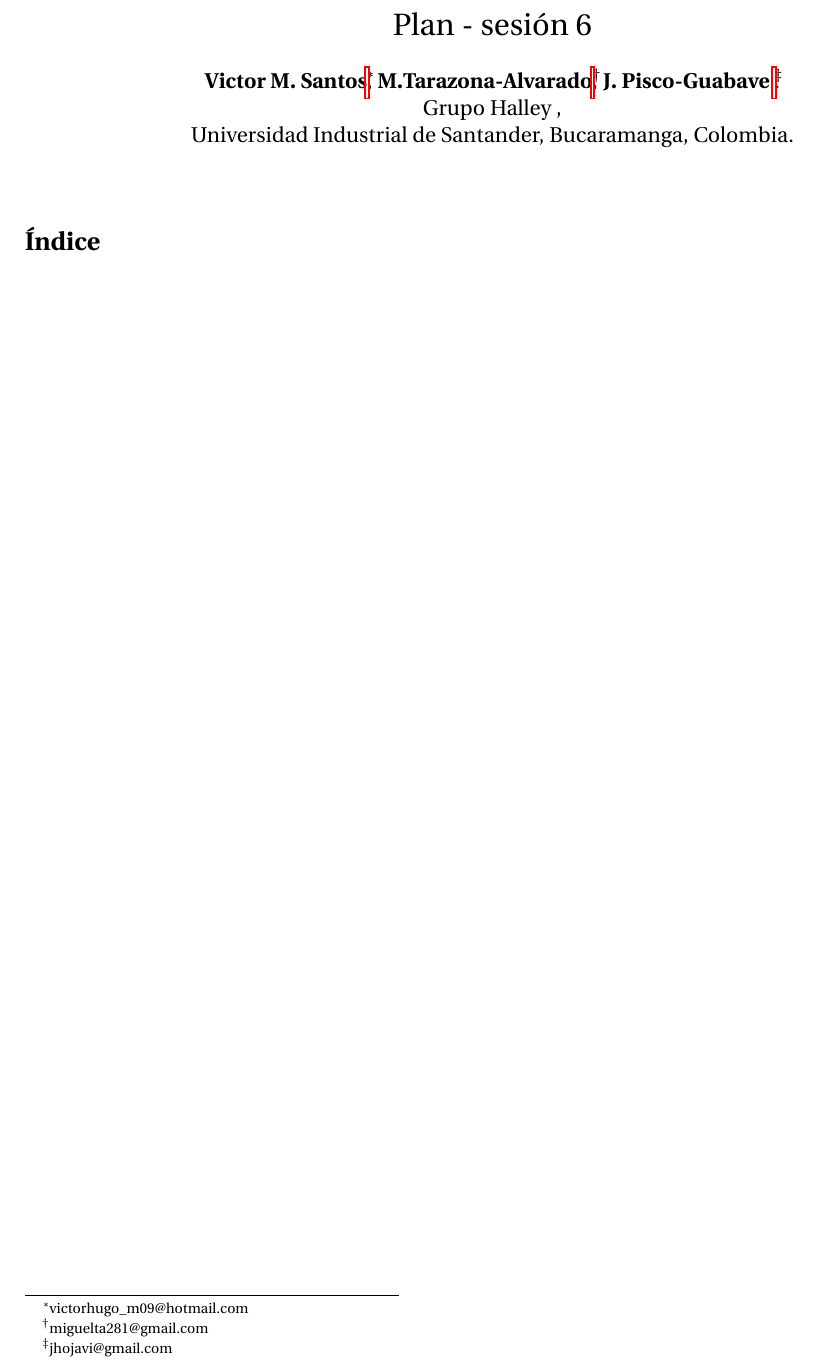
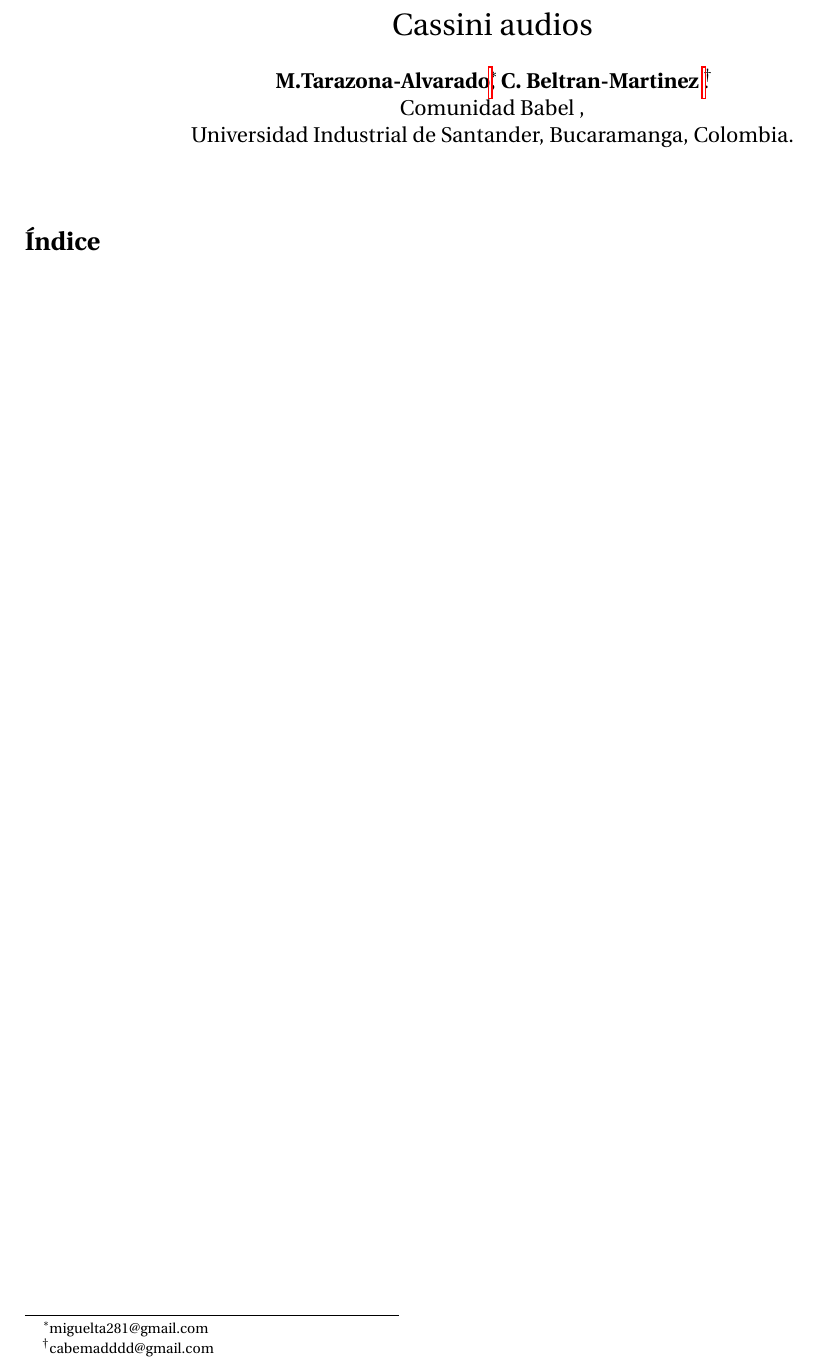
Before and after one commit to miguelta281/Cassini, a LaTeX document (Documentación/Cassini.tex): part of the page, cut at the place of the change. Compiled offline with pdfLaTeX.

Commit message:
Agregue audios y encabezado modificado en TeX

```diff
--- a/Documentación/Cassini.tex
+++ b/Documentación/Cassini.tex
@@ -13,10 +13,10 @@
  \usepackage{float}
 \usepackage[bottom]{footmisc}
 \usepackage[left=2cm,right=2cm,top=2cm,bottom=2cm]{geometry}
-\title{Plan - sesión 6}
+\title{Cassini audios}
 
 
-\author{\textbf{Victor M. Santos}\thanks{victorhugo\_m09@hotmail.com}, \textbf{M.Tarazona-Alvarado}\thanks{miguelta281@gmail.com}, \textbf{J. Pisco-Guabave} \thanks{jhojavi@gmail.com}. \\ Grupo Halley , \\ Universidad Industrial de Santander, Bucaramanga, Colombia.}
+\author{ \textbf{M.Tarazona-Alvarado}\thanks{miguelta281@gmail.com}, \textbf{C. Beltran-Martinez} \thanks{cabemadddd@gmail.com}. \\ Comunidad Babel , \\ Universidad Industrial de Santander, Bucaramanga, Colombia.}
 
 
 \date{ }
```
Also changed, not shown: Documentación/Cassini.pdf, 12 other files.
